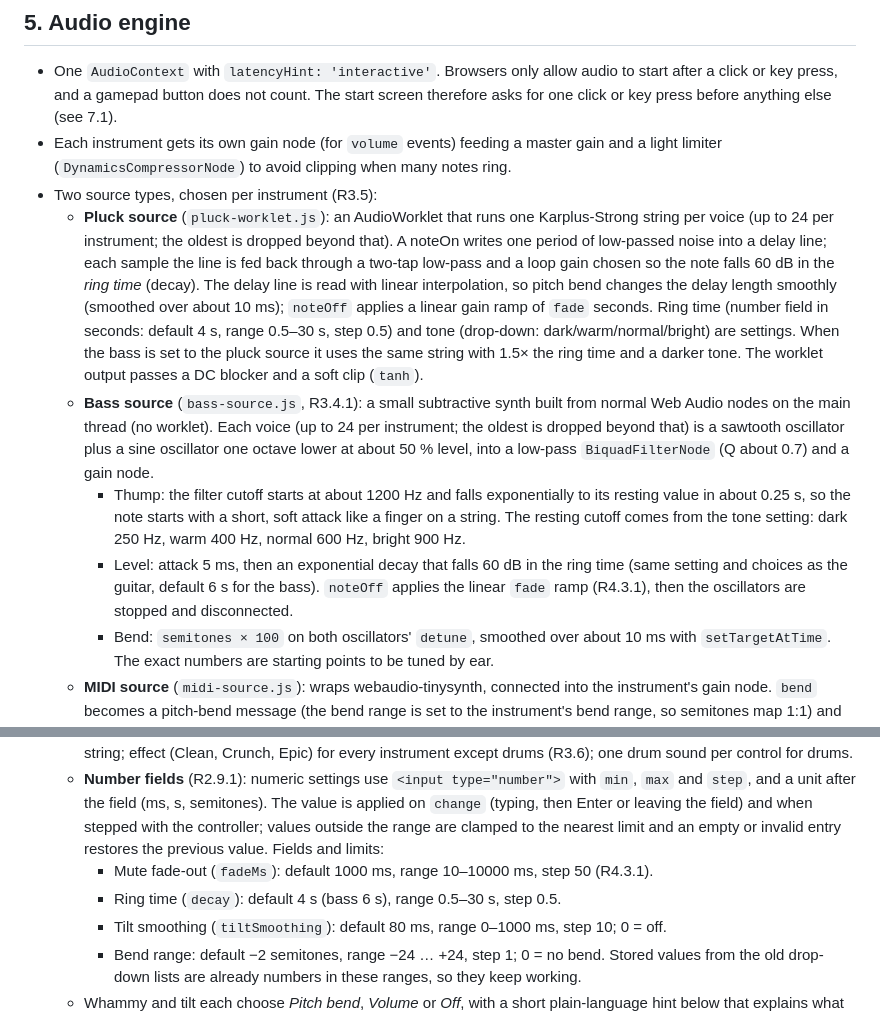
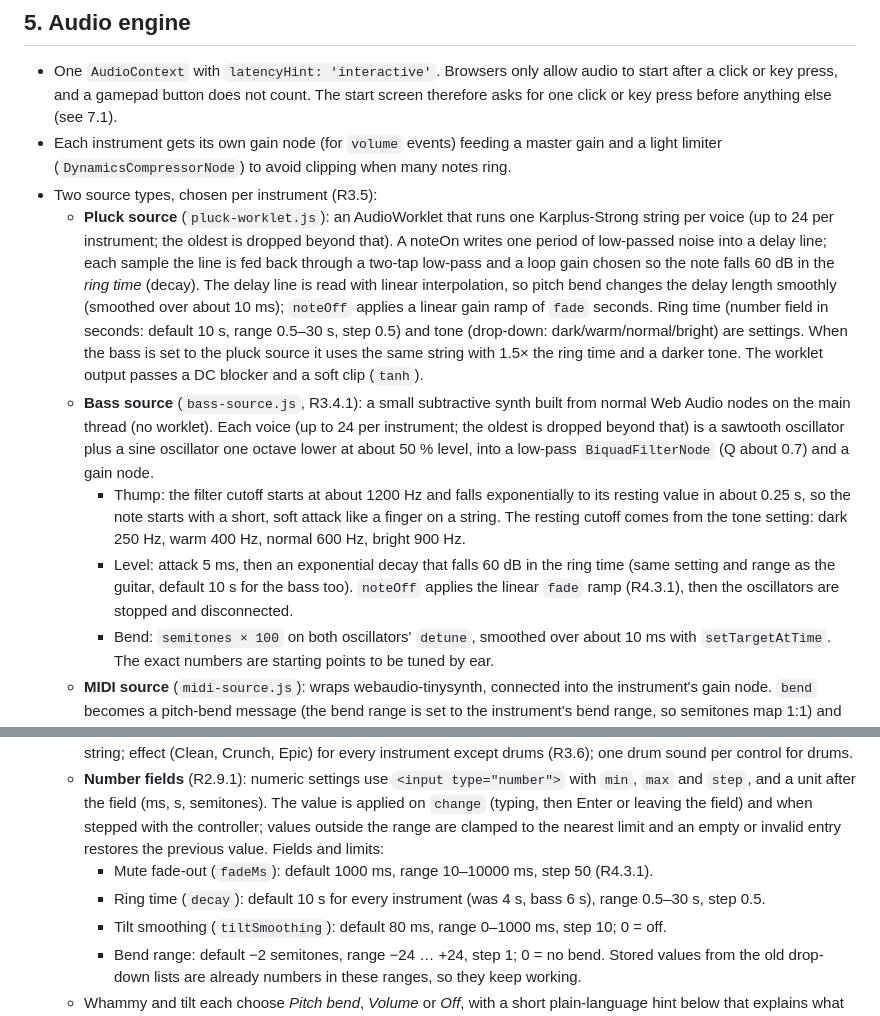
Before and after one commit to ChrisAcrobat/GarageBox, a Markdown page: docs/design.md, 2 parts joined by grey strips. Rendered like a GitHub page.

Commit message:
Decision (importance 6): ring time defaults to 10 s

```diff
--- a/docs/design.md
+++ b/docs/design.md
@@ -164,10 +164,10 @@ Per fret it keeps: `held` (button down) and the `voiceId` of its ringing note (o
 - One `AudioContext` with `latencyHint: 'interactive'`. Browsers only allow audio to start after a click or key press, and a gamepad button does not count. The start screen therefore asks for one click or key press before anything else (see 7.1).
 - Each instrument gets its own gain node (for `volume` events) feeding a master gain and a light limiter (`DynamicsCompressorNode`) to avoid clipping when many notes ring.
 - Two source types, chosen per instrument (R3.5):
-  - **Pluck source** (`pluck-worklet.js`): an AudioWorklet that runs one Karplus-Strong string per voice (up to 24 per instrument; the oldest is dropped beyond that). A noteOn writes one period of low-passed noise into a delay line; each sample the line is fed back through a two-tap low-pass and a loop gain chosen so the note falls 60 dB in the *ring time* (decay). The delay line is read with linear interpolation, so pitch bend changes the delay length smoothly (smoothed over about 10 ms); `noteOff` applies a linear gain ramp of `fade` seconds. Ring time (number field in seconds: default 4 s, range 0.5–30 s, step 0.5) and tone (drop-down: dark/warm/normal/bright) are settings. When the bass is set to the pluck source it uses the same string with 1.5× the ring time and a darker tone. The worklet output passes a DC blocker and a soft clip (`tanh`).
+  - **Pluck source** (`pluck-worklet.js`): an AudioWorklet that runs one Karplus-Strong string per voice (up to 24 per instrument; the oldest is dropped beyond that). A noteOn writes one period of low-passed noise into a delay line; each sample the line is fed back through a two-tap low-pass and a loop gain chosen so the note falls 60 dB in the *ring time* (decay). The delay line is read with linear interpolation, so pitch bend changes the delay length smoothly (smoothed over about 10 ms); `noteOff` applies a linear gain ramp of `fade` seconds. Ring time (number field in seconds: default 10 s, range 0.5–30 s, step 0.5) and tone (drop-down: dark/warm/normal/bright) are settings. When the bass is set to the pluck source it uses the same string with 1.5× the ring time and a darker tone. The worklet output passes a DC blocker and a soft clip (`tanh`).
   - **Bass source** (`bass-source.js`, R3.4.1): a small subtractive synth built from normal Web Audio nodes on the main thread (no worklet). Each voice (up to 24 per instrument; the oldest is dropped beyond that) is a sawtooth oscillator plus a sine oscillator one octave lower at about 50 % level, into a low-pass `BiquadFilterNode` (Q about 0.7) and a gain node.
     - Thump: the filter cutoff starts at about 1200 Hz and falls exponentially to its resting value in about 0.25 s, so the note starts with a short, soft attack like a finger on a string. The resting cutoff comes from the tone setting: dark 250 Hz, warm 400 Hz, normal 600 Hz, bright 900 Hz.
-    - Level: attack 5 ms, then an exponential decay that falls 60 dB in the ring time (same setting and choices as the guitar, default 6 s for the bass). `noteOff` applies the linear `fade` ramp (R4.3.1), then the oscillators are stopped and disconnected.
+    - Level: attack 5 ms, then an exponential decay that falls 60 dB in the ring time (same setting and range as the guitar, default 10 s for the bass too). `noteOff` applies the linear `fade` ramp (R4.3.1), then the oscillators are stopped and disconnected.
     - Bend: `semitones × 100` on both oscillators' `detune`, smoothed over about 10 ms with `setTargetAtTime`. The exact numbers are starting points to be tuned by ear.
   - **MIDI source** (`midi-source.js`): wraps webaudio-tinysynth, connected into the instrument's gain node. `bend` becomes a pitch-bend message (the bend range is set to the instrument's bend range, so semitones map 1:1) and `noteOff` becomes a note-off; the fade time is not used, the program's own release applies. Each instrument gets its own synth instance (on MIDI channel 1, or 10 for drums), because one shared instance has only one output and could not feed separate gain nodes; instances are pooled and reused. The library is a classic script (it sets `window.WebAudioTinySynth`), so it is loaded on first use with a `<script>` element from `vendor/`; a small subclass switches off its own AudioContext (`internalcontext`) and hands it the shared one with `setAudioContext(context, destination)`. The vendored file is unmodified.
 - **Effects** (`effects.js`, R3.6): an optional chain per instrument, placed after the instrument's gain node and before the master gain, so `volume` events (tilt, whammy) change loudness without changing how much it distorts. Setting `effect`: `clean` (default; the chain is bypassed and nothing extra is connected), `crunch` or `epic`. The chain, in order:
@@ -217,7 +217,7 @@ Per fret it keeps: `held` (button down) and the `voiceId` of its ringing note (o
   - Fields are only shown where they apply: sound source for instruments with more than one source (not drums); MIDI program when the MIDI source is used ("Automatic" = the instrument's default program); key, scale and mute fade-out for guitar, bass and the keyboard's guitar keys; whammy, tilt, tilt smoothing and bend range only on a controller that has a whammy bar or tilt sensor (bend range only when one of them bends); ring time and tone for the plucked string; effect (Clean, Crunch, Epic) for every instrument except drums (R3.6); one drum sound per control for drums.
   - **Number fields** (R2.9.1): numeric settings use `<input type="number">` with `min`, `max` and `step`, and a unit after the field (ms, s, semitones). The value is applied on `change` (typing, then Enter or leaving the field) and when stepped with the controller; values outside the range are clamped to the nearest limit and an empty or invalid entry restores the previous value. Fields and limits:
     - Mute fade-out (`fadeMs`): default 1000 ms, range 10–10000 ms, step 50 (R4.3.1).
-    - Ring time (`decay`): default 4 s (bass 6 s), range 0.5–30 s, step 0.5.
+    - Ring time (`decay`): default 10 s for every instrument (was 4 s, bass 6 s), range 0.5–30 s, step 0.5.
     - Tilt smoothing (`tiltSmoothing`): default 80 ms, range 0–1000 ms, step 10; 0 = off.
     - Bend range: default −2 semitones, range −24 … +24, step 1; 0 = no bend.
     Stored values from the old drop-down lists are already numbers in these ranges, so they keep working.
```
